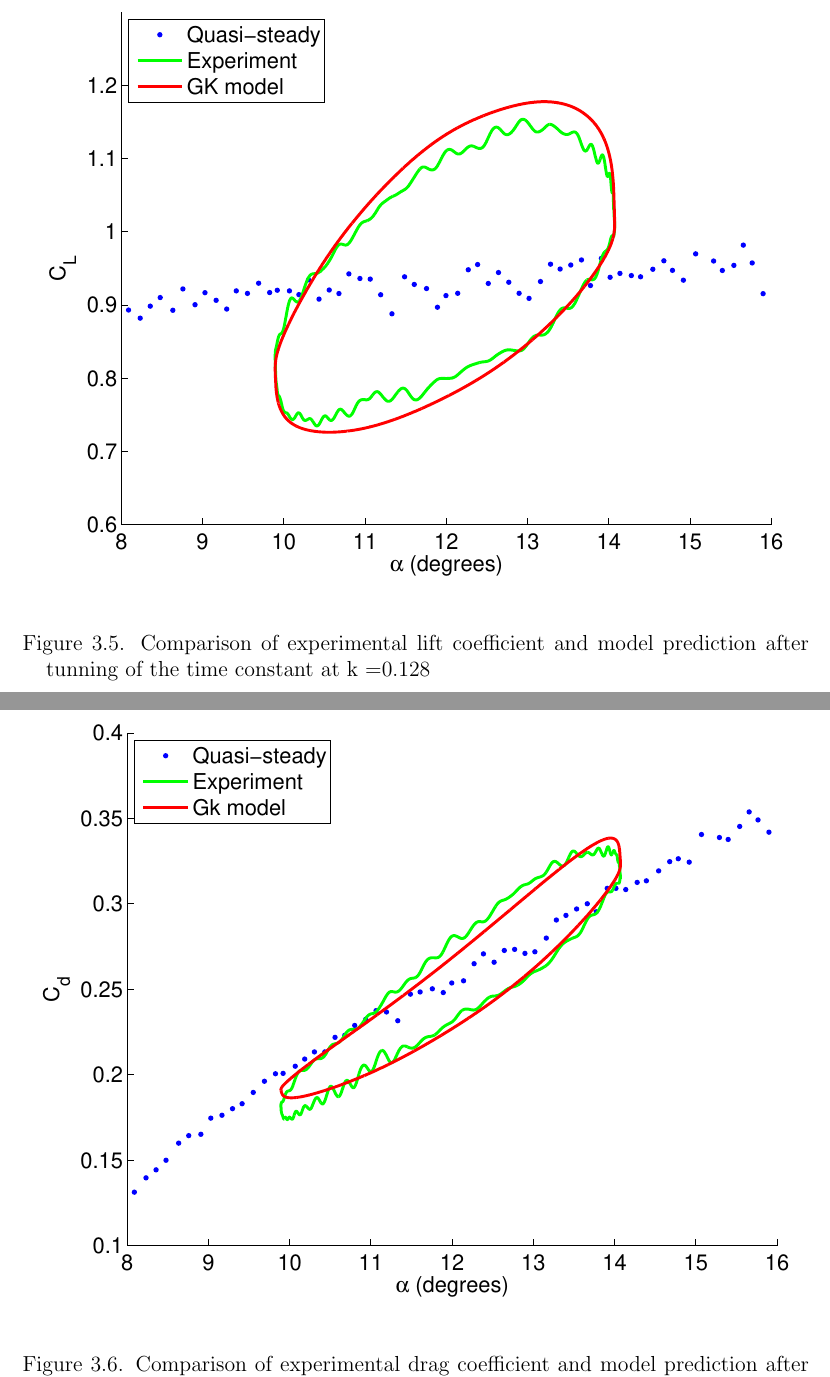
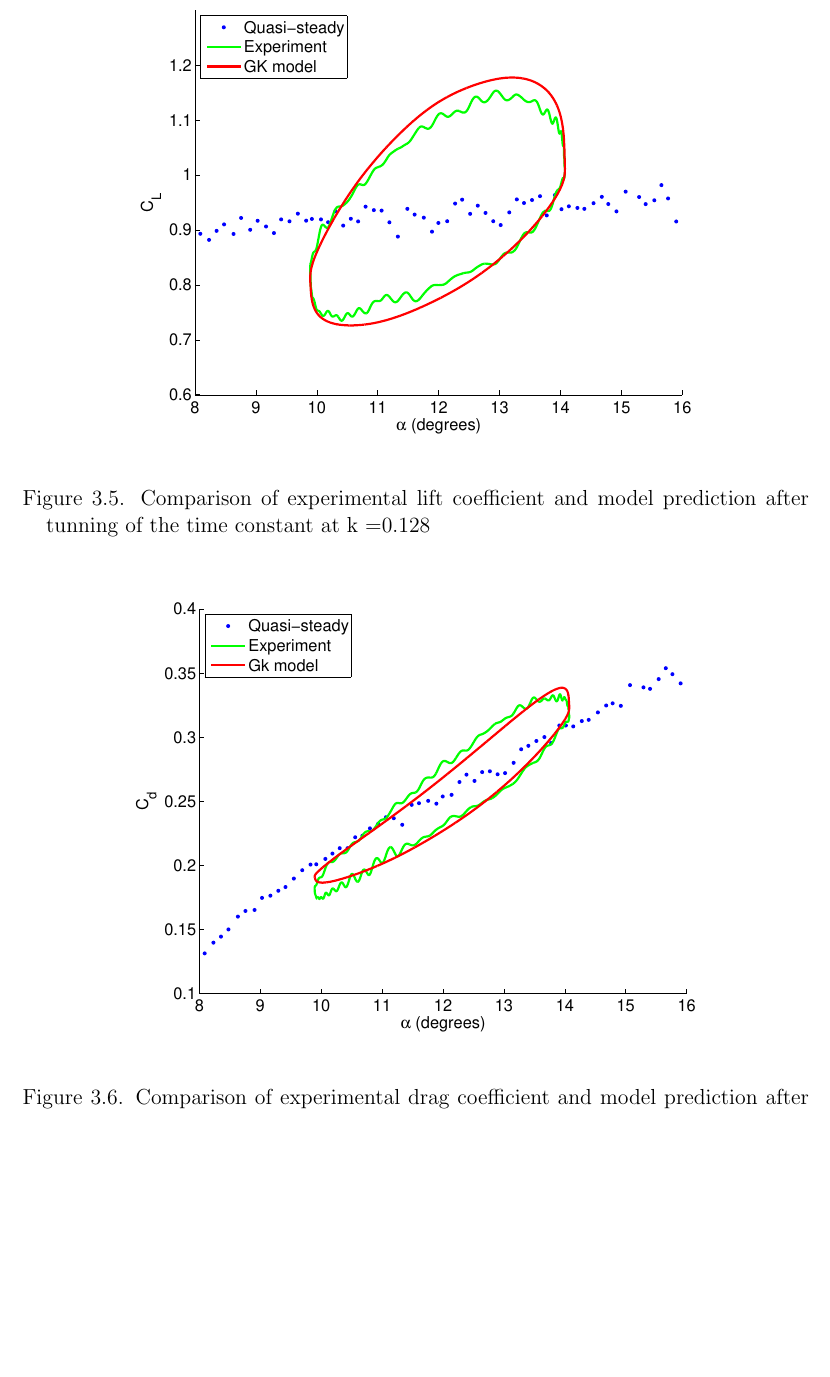
Before and after one commit to lougrims/thesis, a LaTeX thesis (Thesis_skeleton.tex, which reads Chapters/Gk_model.tex): two parts of pages 46 and 47 of 60 before the commit and part of page 46 of 59 after it, the two joined at a grey line, cut so that both start at the same text, the shorter picture padded with empty space. Compiled offline with pdfLaTeX; a LaTeX package or settings file that is missing is left out.

Commit message:
put all the figures

```diff
--- a/Chapters/Gk_model.tex
+++ b/Chapters/Gk_model.tex
@@ -178,7 +178,7 @@ The most obvious result is that the shape of the lift and drag versus angle of a
 
 \begin{figure}[h]
   \begin{center}
-    \scalebox{0.8}{
+    \scalebox{0.6}{
       \includegraphics{./Figures/Cl_u=3_meanaoa=12_amp=2_freq=0p5.eps}}
   \end{center}
   \caption{Comparison of experimental lift coefficient and model prediction after tunning of the time constant at k =0.128}
@@ -187,7 +187,7 @@ The most obvious result is that the shape of the lift and drag versus angle of a
 
 \begin{figure}[h]
   \begin{center}
-    \scalebox{0.8}{
+    \scalebox{0.6}{
       \includegraphics{./Figures/Cd_u=3_meanaoa=12_amp=2_freq=0p5.eps}}
   \end{center}
   \caption{Comparison of experimental drag coefficient and model prediction after tunning of the time constant at k =0.128}
```
Also changed, not shown: Thesis_skeleton.pdf.
